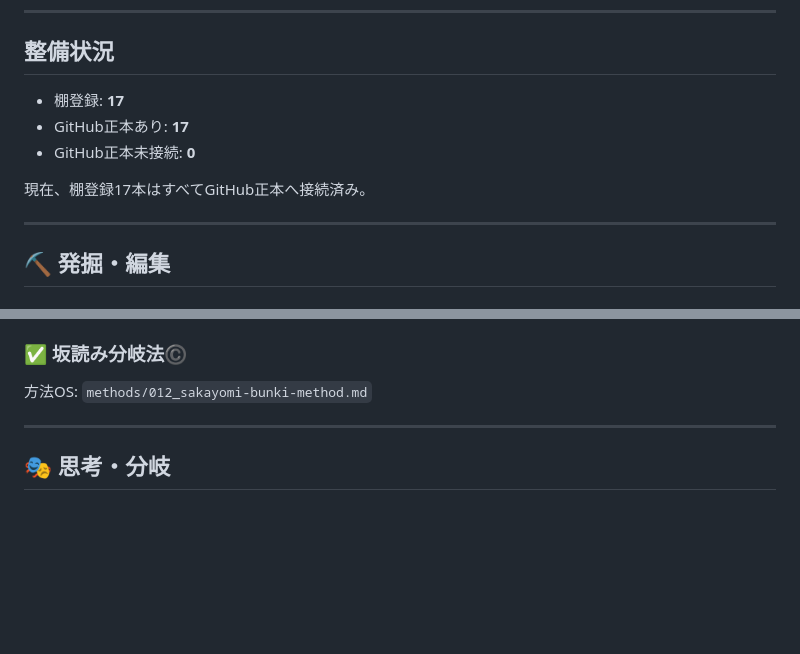
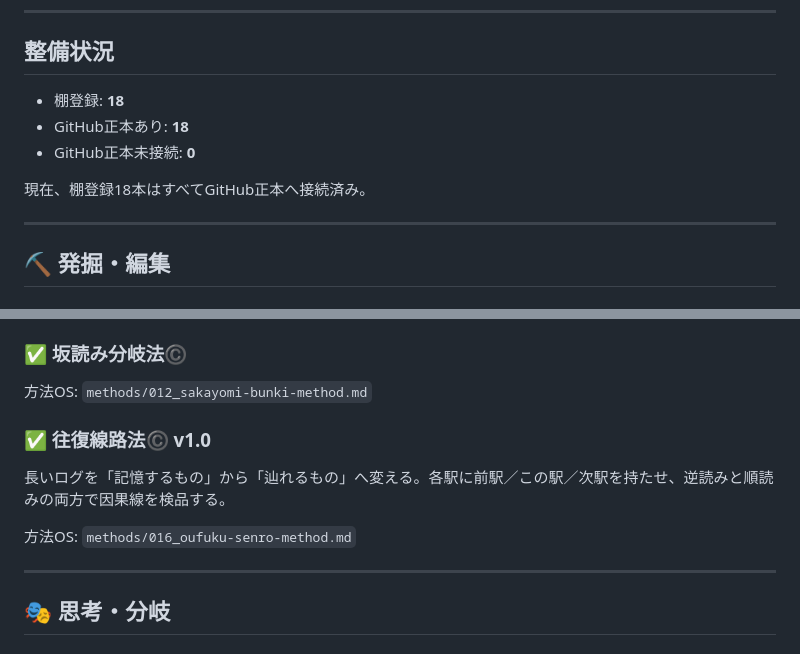
Before and after one commit to Hiderock61/hiderock61.github.io, a Markdown page: methods/README.md, 2 parts joined by grey strips. GitHub-like rendering; blank space fills up the shorter version.

Commit message:
Register 往復線路法©️ in method shelf ledger

```diff
--- a/methods/README.md
+++ b/methods/README.md
@@ -24,11 +24,11 @@ https://github.com/Hiderock61/hiderock-method-os
 
 ## 整備状況
 
-- 棚登録: **17**
-- GitHub正本あり: **17**
+- 棚登録: **18**
+- GitHub正本あり: **18**
 - GitHub正本未接続: **0**
 
-現在、棚登録17本はすべてGitHub正本へ接続済み。
+現在、棚登録18本はすべてGitHub正本へ接続済み。
 
 ---
 
@@ -52,6 +52,11 @@ https://github.com/Hiderock61/hiderock-method-os
 
 ### ✅ 坂読み分岐法©️
 方法OS: `methods/012_sakayomi-bunki-method.md`
+
+### ✅ 往復線路法©️ v1.0
+長いログを「記憶するもの」から「辿れるもの」へ変える。各駅に前駅／この駅／次駅を持たせ、逆読みと順読みの両方で因果線を検品する。
+
+方法OS: `methods/016_oufuku-senro-method.md`
 
 ---
 
```
Also changed, not shown: other parts of methods/README.md (+1 -1 lines).
